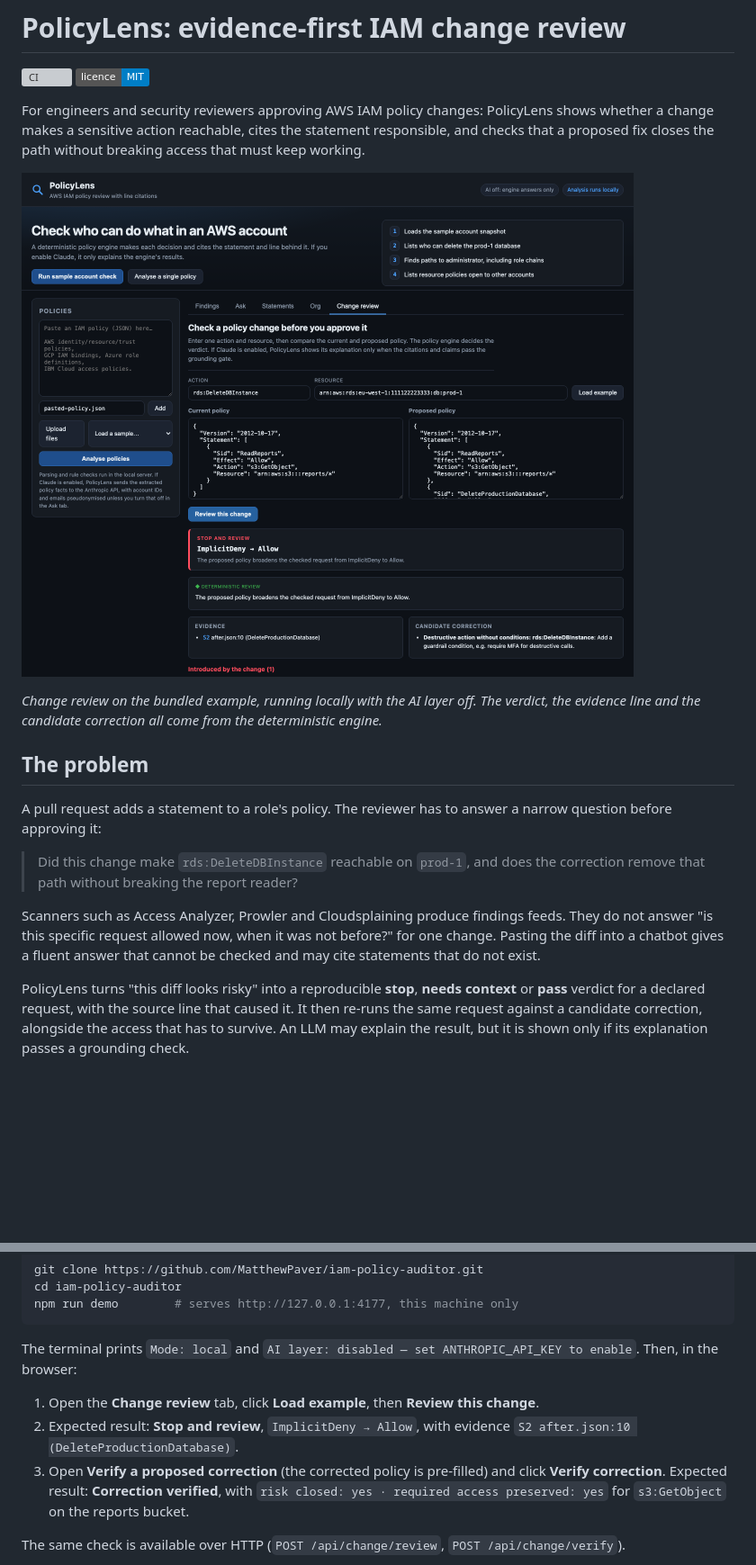
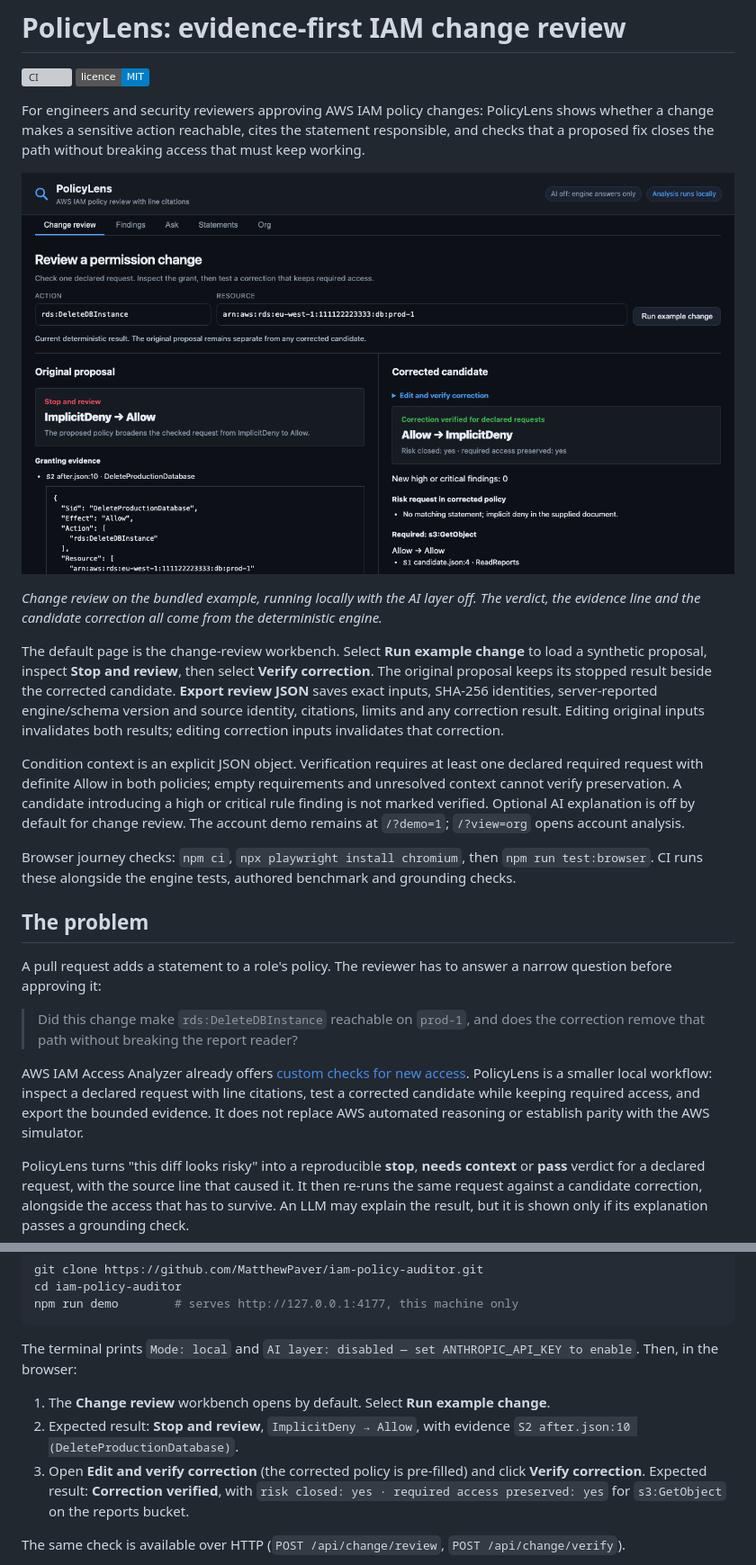
Before and after one commit to MatthewPaver/iam-policy-auditor, a Markdown page: README.md, 2 parts joined by grey strips. Shown at 90% size. Drawn GitHub-style; pictures changed too: docs/assets/change-review.png; badges without logos; blank space fills up the shorter version; grey boxes are pictures that could not be loaded.

Commit message:
feat: complete the permission change review and correction journey (#1)

```diff
--- a/README.md
+++ b/README.md
@@ -9,13 +9,19 @@ For engineers and security reviewers approving AWS IAM policy changes: PolicyLen
 
 *Change review on the bundled example, running locally with the AI layer off. The verdict, the evidence line and the candidate correction all come from the deterministic engine.*
 
+The default page is the change-review workbench. Select **Run example change** to load a synthetic proposal, inspect **Stop and review**, then select **Verify correction**. The original proposal keeps its stopped result beside the corrected candidate. **Export review JSON** saves exact inputs, SHA-256 identities, server-reported engine/schema version and source identity, citations, limits and any correction result. Editing original inputs invalidates both results; editing correction inputs invalidates that correction.
+
+Condition context is an explicit JSON object. Verification requires at least one declared required request with definite Allow in both policies; empty requirements and unresolved context cannot verify preservation. A candidate introducing a high or critical rule finding is not marked verified. Optional AI explanation is off by default for change review. The account demo remains at `/?demo=1`; `/?view=org` opens account analysis.
+
+Browser journey checks: `npm ci`, `npx playwright install chromium`, then `npm run test:browser`. CI runs these alongside the engine tests, authored benchmark and grounding checks.
+
 ## The problem
 
 A pull request adds a statement to a role's policy. The reviewer has to answer a narrow question before approving it:
 
 > Did this change make `rds:DeleteDBInstance` reachable on `prod-1`, and does the correction remove that path without breaking the report reader?
 
-Scanners such as Access Analyzer, Prowler and Cloudsplaining produce findings feeds. They do not answer "is this specific request allowed now, when it was not before?" for one change. Pasting the diff into a chatbot gives a fluent answer that cannot be checked and may cite statements that do not exist.
+AWS IAM Access Analyzer already offers [custom checks for new access](https://docs.aws.amazon.com/IAM/latest/UserGuide/access-analyzer-checks-validating-policies.html). PolicyLens is a smaller local workflow: inspect a declared request with line citations, test a corrected candidate while keeping required access, and export the bounded evidence. It does not replace AWS automated reasoning or establish parity with the AWS simulator.
 
 PolicyLens turns "this diff looks risky" into a reproducible **stop**, **needs context** or **pass** verdict for a declared request, with the source line that caused it. It then re-runs the same request against a candidate correction, alongside the access that has to survive. An LLM may explain the result, but it is shown only if its explanation passes a grounding check.
 
@@ -31,9 +37,9 @@ npm run demo        # serves http://127.0.0.1:4177, this machine only
 
 The terminal prints `Mode: local` and `AI layer: disabled — set ANTHROPIC_API_KEY to enable`. Then, in the browser:
 
-1. Open the **Change review** tab, click **Load example**, then **Review this change**.
+1. The **Change review** workbench opens by default. Select **Run example change**.
 2. Expected result: **Stop and review**, `ImplicitDeny → Allow`, with evidence `S2 after.json:10 (DeleteProductionDatabase)`.
-3. Open **Verify a proposed correction** (the corrected policy is pre-filled) and click **Verify correction**. Expected result: **Correction verified**, with `risk closed: yes · required access preserved: yes` for `s3:GetObject` on the reports bucket.
+3. Open **Edit and verify correction** (the corrected policy is pre-filled) and click **Verify correction**. Expected result: **Correction verified**, with `risk closed: yes · required access preserved: yes` for `s3:GetObject` on the reports bucket.
 
 The same check is available over HTTP (`POST /api/change/review`, `POST /api/change/verify`).
 
```
Also changed, not shown: other parts of README.md (+1 -1 lines), DESIGN.md (added, +11 -0 lines), 12 other files.
